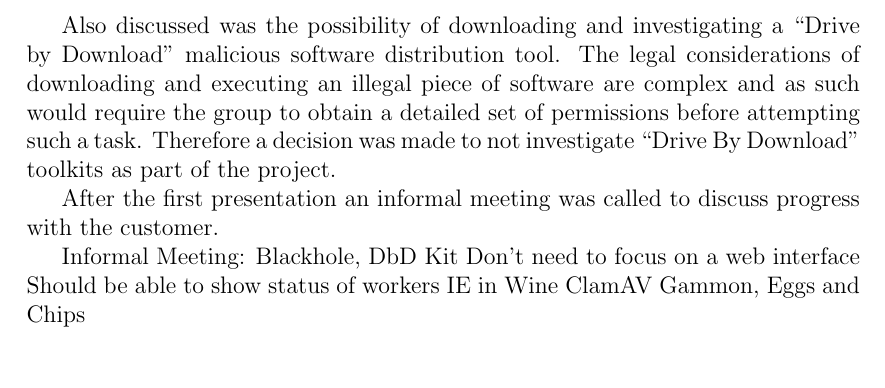
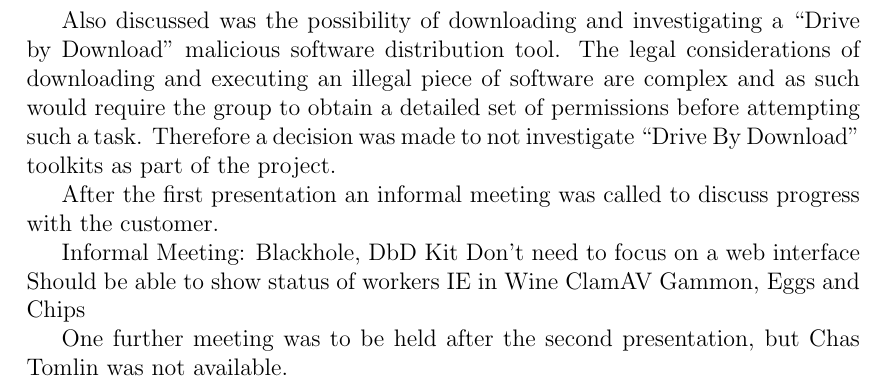
Before and after one commit to chrissorchard/malucrawl, a LaTeX paper (doc/report/final-report.tex, which reads doc/report/analysis.tex): part of page 14 of 34, cut so that both start at the same text. Compiled offline with pdfLaTeX.

Commit message:
describe why no further meetings were held

```diff
--- a/doc/report/analysis.tex
+++ b/doc/report/analysis.tex
@@ -60,6 +60,6 @@
     ClamAV
     Gammon, Eggs and Chips
 
-
+One further meeting was to be held after the second presentation, but Chas Tomlin was not available.
 
 \nomenclature{API}{Application programming interface}
```
